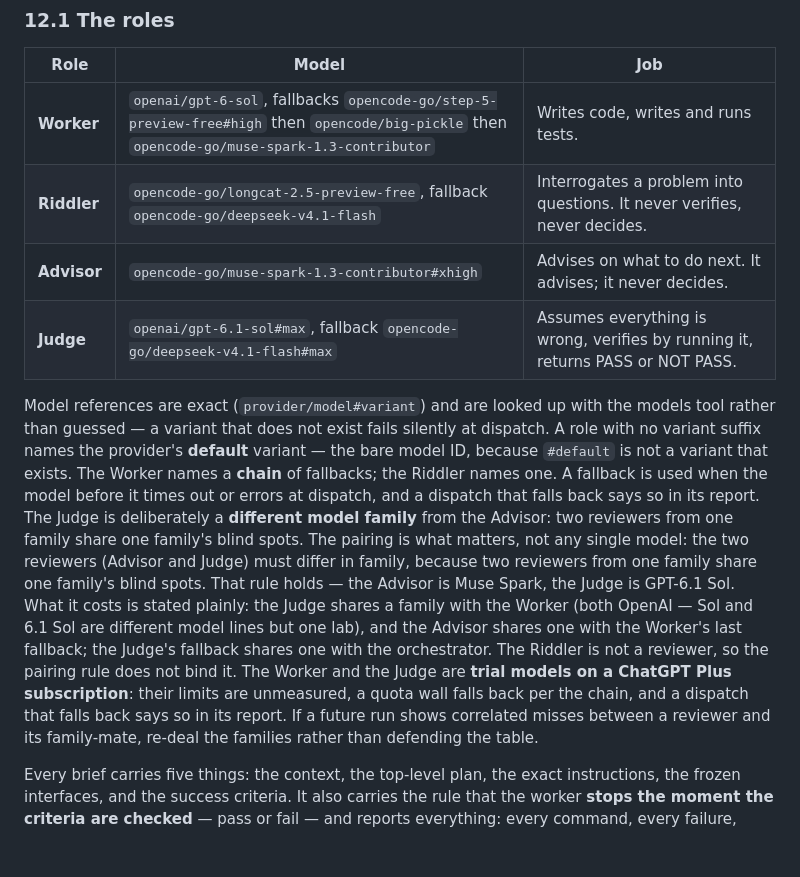
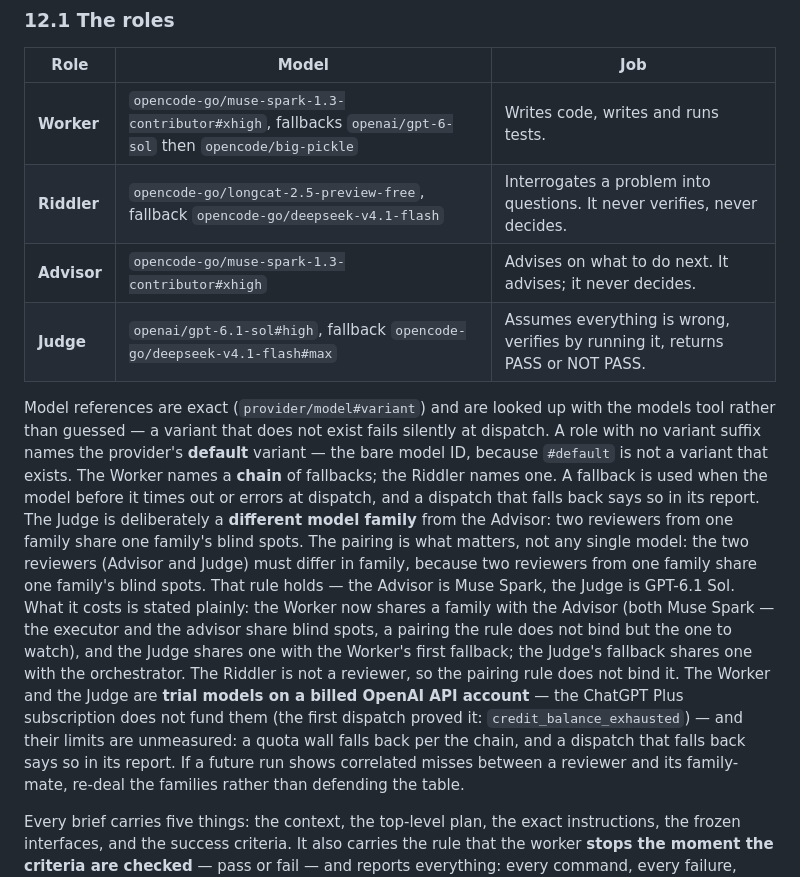
Before and after one commit to arcon-external/vera-app, a Markdown page: AGENTS.md, the part around one of its changes. Drawn GitHub-style; blank space fills up the shorter version.

```diff
--- a/AGENTS.md
+++ b/AGENTS.md
@@ -446,10 +446,10 @@ without validation.
 
 | Role | Model | Job |
 | --- | --- | --- |
-| **Worker** | `openai/gpt-6-sol`, fallbacks `opencode-go/step-5-preview-free#high` then `opencode/big-pickle` then `opencode-go/muse-spark-1.3-contributor` | Writes code, writes and runs tests. |
+| **Worker** | `opencode-go/muse-spark-1.3-contributor#xhigh`, fallbacks `openai/gpt-6-sol` then `opencode/big-pickle` | Writes code, writes and runs tests. |
 | **Riddler** | `opencode-go/longcat-2.5-preview-free`, fallback `opencode-go/deepseek-v4.1-flash` | Interrogates a problem into questions. It never verifies, never decides. |
 | **Advisor** | `opencode-go/muse-spark-1.3-contributor#xhigh` | Advises on what to do next. It advises; it never decides. |
-| **Judge** | `openai/gpt-6.1-sol#max`, fallback `opencode-go/deepseek-v4.1-flash#max` | Assumes everything is wrong, verifies by running it, returns PASS or NOT PASS. |
+| **Judge** | `openai/gpt-6.1-sol#high`, fallback `opencode-go/deepseek-v4.1-flash#max` | Assumes everything is wrong, verifies by running it, returns PASS or NOT PASS. |
 
 Model references are exact (`provider/model#variant`) and are looked up with the
 models tool rather than guessed — a variant that does not exist fails silently at
@@ -461,12 +461,14 @@ back says so in its report.
 The Judge is deliberately a **different model family** from the Advisor:
 two reviewers from one family share one family's blind spots.
 The pairing is what matters, not any single model: the two reviewers (Advisor and Judge) must differ in family, because two reviewers from one family share one family's blind spots. That rule holds — the Advisor is Muse Spark, the Judge is GPT-6.1 Sol.
-What it costs is stated plainly: the Judge shares a family with the Worker (both
-OpenAI — Sol and 6.1 Sol are different model lines but one lab), and the Advisor
-shares one with the Worker's last fallback; the Judge's fallback shares one with the
-orchestrator. The Riddler is not a reviewer, so the pairing rule does not bind it.
-The Worker and the Judge are **trial models on a ChatGPT Plus subscription**: their
-limits are unmeasured, a quota wall falls back per the chain, and a dispatch that
+What it costs is stated plainly: the Worker now shares a family with the Advisor
+(both Muse Spark — the executor and the advisor share blind spots, a pairing the
+rule does not bind but the one to watch), and the Judge shares one with the Worker's
+first fallback; the Judge's fallback shares one with the orchestrator. The Riddler is
+not a reviewer, so the pairing rule does not bind it. The Worker and the Judge are
+**trial models on a billed OpenAI API account** — the ChatGPT Plus subscription does
+not fund them (the first dispatch proved it: `credit_balance_exhausted`) — and their
+limits are unmeasured: a quota wall falls back per the chain, and a dispatch that
 falls back says so in its report. If a future run shows correlated
 misses between a reviewer and its family-mate, re-deal the families rather than
 defending the table.
```
Also changed, not shown: other parts of AGENTS.md (+25 -9 lines).
